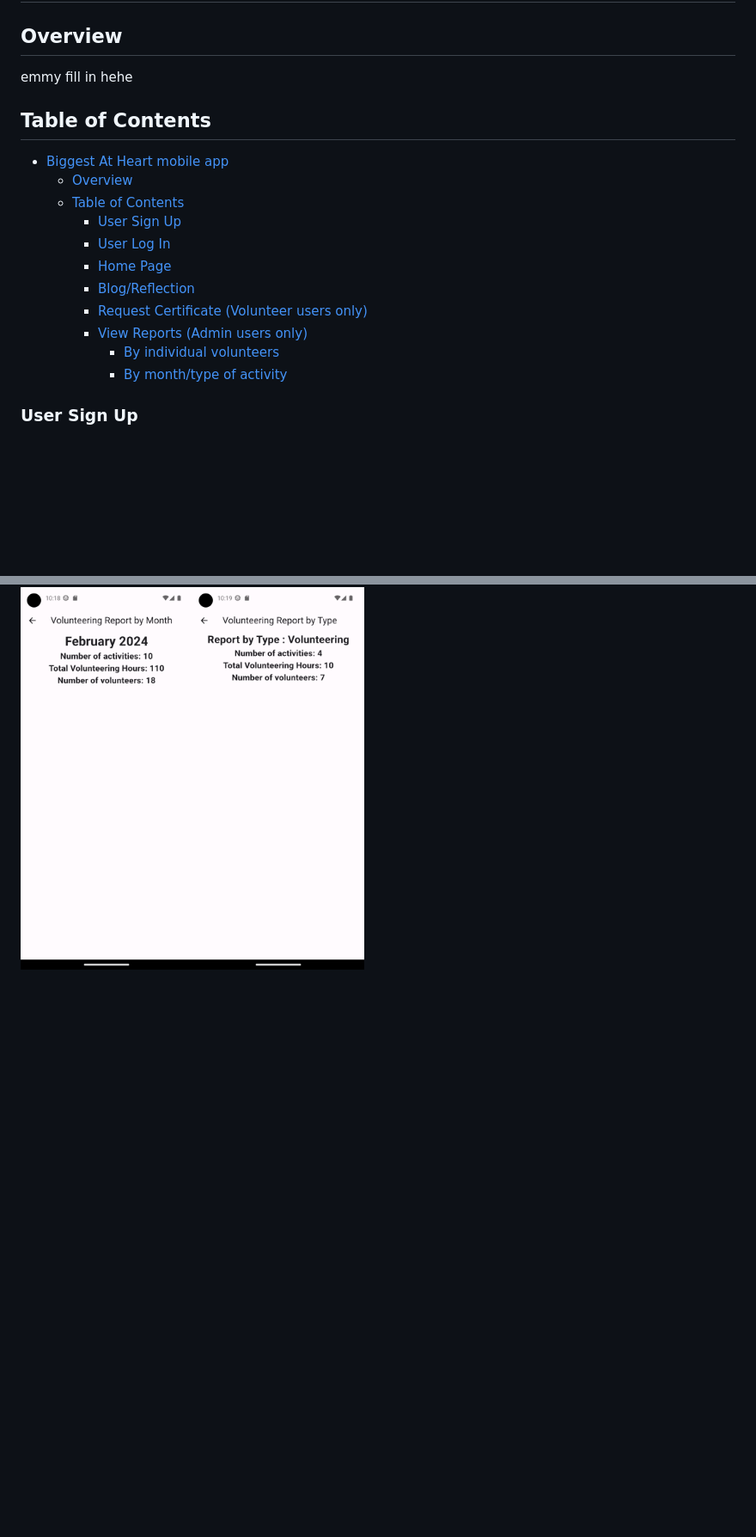
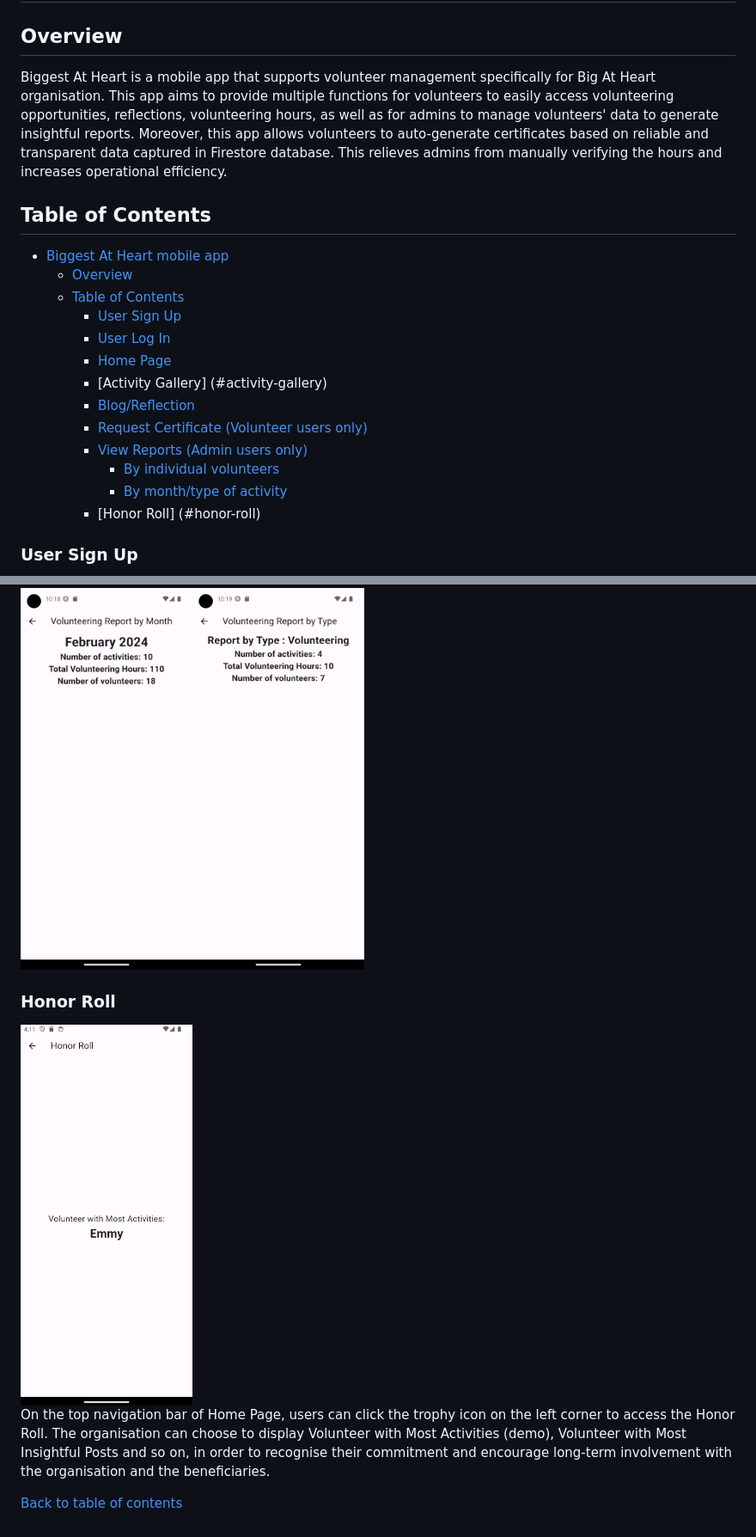
Before and after one commit to aemeeeee/biggestatheart, a Markdown page: BAH_Flutter/README.md, 2 parts joined by grey strips. Shown: that part at 86% size. Rendered like a GitHub page; pictures changed too: BAH_Flutter/assets/images/honor_roll.png (added); blank space fills up the shorter version.

```diff
--- a/BAH_Flutter/README.md
+++ b/BAH_Flutter/README.md
@@ -1,6 +1,6 @@
 # Biggest At Heart mobile app
 ## Overview
-emmy fill in hehe
+Biggest At Heart is a mobile app that supports volunteer management specifically for Big At Heart organisation. This app aims to provide multiple functions for volunteers to easily access volunteering opportunities, reflections, volunteering hours, as well as for admins to manage volunteers' data to generate insightful reports. Moreover, this app allows volunteers to auto-generate certificates based on reliable and transparent data captured in Firestore database. This relieves admins from manually verifying the hours and increases operational efficiency.
 
 ## Table of Contents
 - [Biggest At Heart mobile app](#biggest-at-heart-mobile-app)
@@ -9,11 +9,13 @@ emmy fill in hehe
     - [User Sign Up](#user-sign-up)
     - [User Log In](#user-log-in)
     - [Home Page](#home-page)
+    - [Activity Gallery] (#activity-gallery)
     - [Blog/Reflection](#blogreflection)
     - [Request Certificate (Volunteer users only)](#request-certificate-volunteer-users-only)
     - [View Reports (Admin users only)](#view-reports-admin-users-only)
       - [By individual volunteers](#by-individual-volunteers)
       - [By month/type of activity](#by-monthtype-of-activity)
+    - [Honor Roll] (#honor-roll)
 
 ### User Sign Up
 
@@ -124,3 +158,11 @@ Clicking on a specific volunteer will display a page with more detailed report f
 Admin users can select between viewing statistical report by month via a date picker or by the one of the 3 types of activity (Volunteering, Training, Workshop) through a drop down menu.
 
 <img src="assets/images/report by month.png" alt="Report by Month" width="200px"><img src="assets/images/report by type.png" alt="Report by Type" width="200px">
+
+### Honor Roll
+
+<img src="assets/images/honor_roll.png" alt="Activity Gallery" width="200px">
+
+On the top navigation bar of Home Page, users can click the trophy icon on the left corner to access the Honor Roll. The organisation can choose to display Volunteer with Most Activities (demo), Volunteer with Most Insightful Posts and so on, in order to recognise their commitment and encourage long-term involvement with the organisation and the beneficiaries.
+
+[Back to table of contents](#table-of-contents)
```
Also changed, not shown: other parts of BAH_Flutter/README.md (+32 -0 lines), BAH_Flutter/assets/images/activity_detail.png (added), BAH_Flutter/assets/images/activity_gallery.png (added), BAH_Flutter/assets/images/attendance_list.png (added), BAH_Flutter/assets/images/create_new.png (added), BAH_Flutter/assets/images/take_attendance.png (added).
